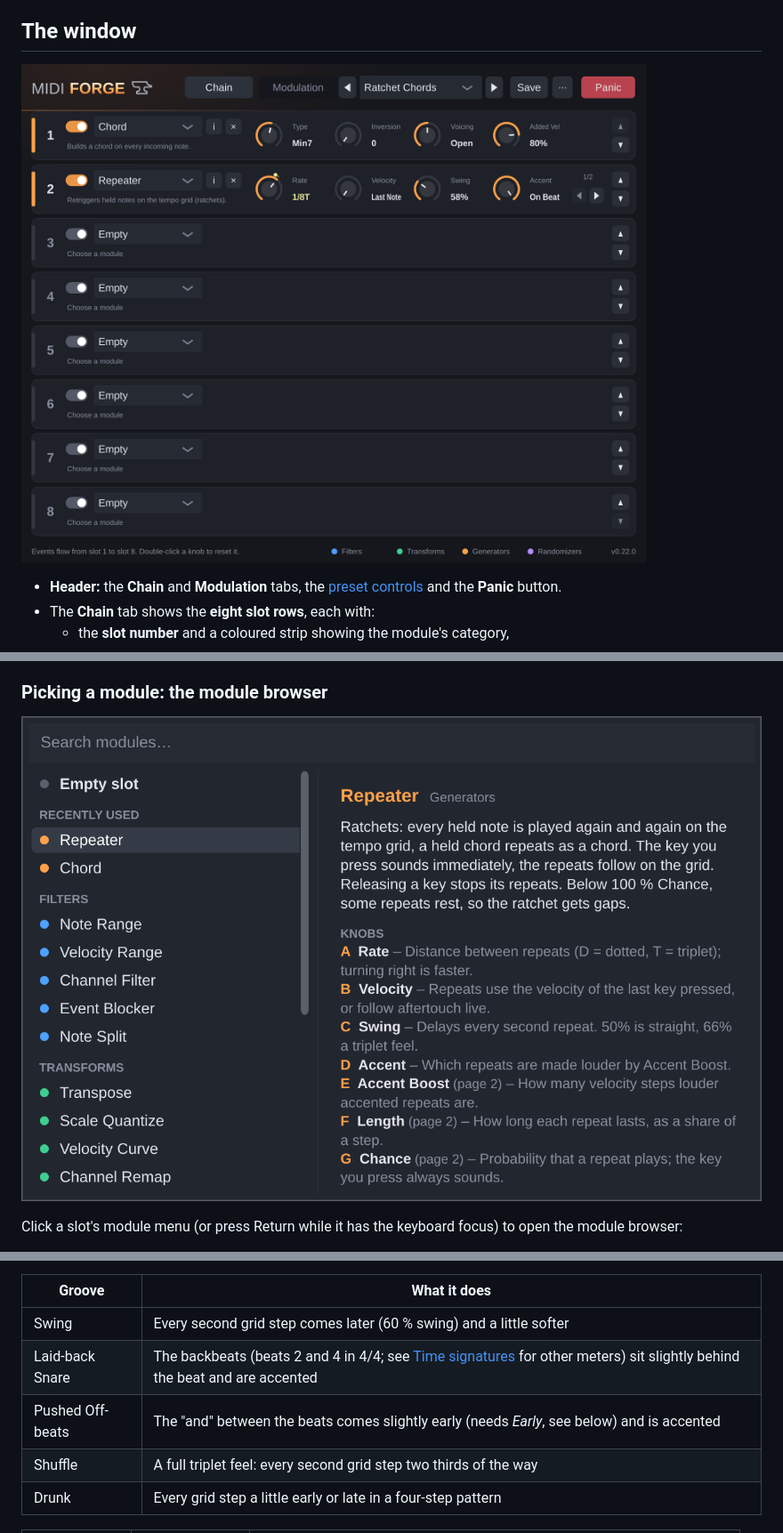
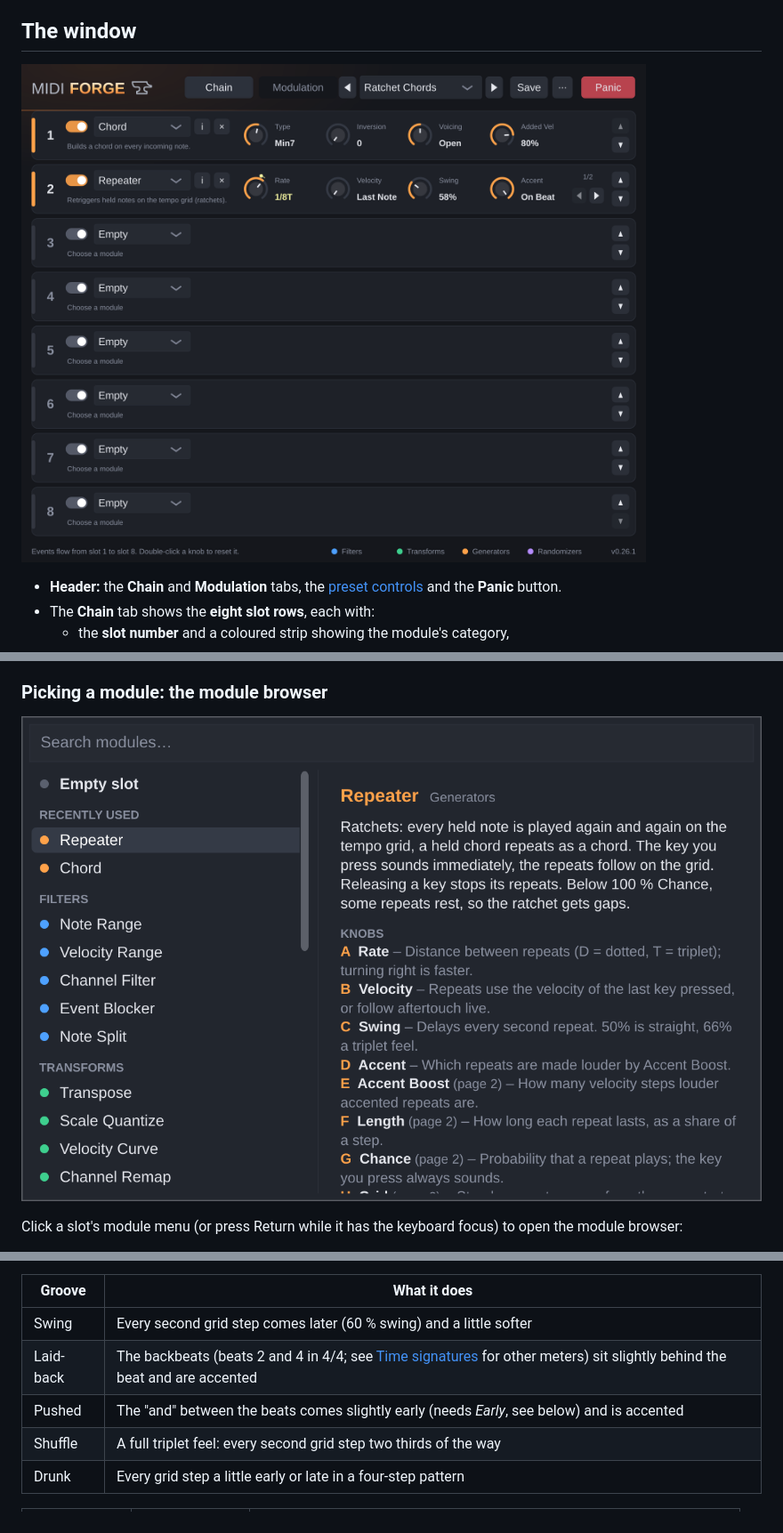
Before and after one commit to ugerhard-git/midi-forge, a Markdown page: docs/MANUAL.md, 3 parts joined by grey strips. Shown at 89% size. Rendered like a GitHub page; pictures changed too: docs/images/editor.png, docs/images/module-browser.png.

```diff
--- a/docs/MANUAL.md
+++ b/docs/MANUAL.md
@@ -359,8 +359,8 @@ DAW plays; when it is stopped, notes pass unchanged.
 | Groove | What it does |
 |--------|--------------|
 | Swing | Every second grid step comes later (60 % swing) and a little softer |
-| Laid-back Snare | The backbeats (beats 2 and 4 in 4/4; see [Time signatures](#time-signatures) for other meters) sit slightly behind the beat and are accented |
-| Pushed Off-beats | The "and" between the beats comes slightly early (needs *Early*, see below) and is accented |
+| Laid-back | The backbeats (beats 2 and 4 in 4/4; see [Time signatures](#time-signatures) for other meters) sit slightly behind the beat and are accented |
+| Pushed | The "and" between the beats comes slightly early (needs *Early*, see below) and is accented |
 | Shuffle | A full triplet feel: every second grid step two thirds of the way |
 | Drunk | Every grid step a little early or late in a four-step pattern |
 
```
Also changed, not shown: other parts of docs/MANUAL.md (+11 -11 lines), CHANGELOG.md (+10 -0 lines), docs/ARCHITECTURE.md (+2 -2 lines), docs/images/modulation-steps.png, docs/images/modulation.png, docs/images/module-info.png, 7 other files.
